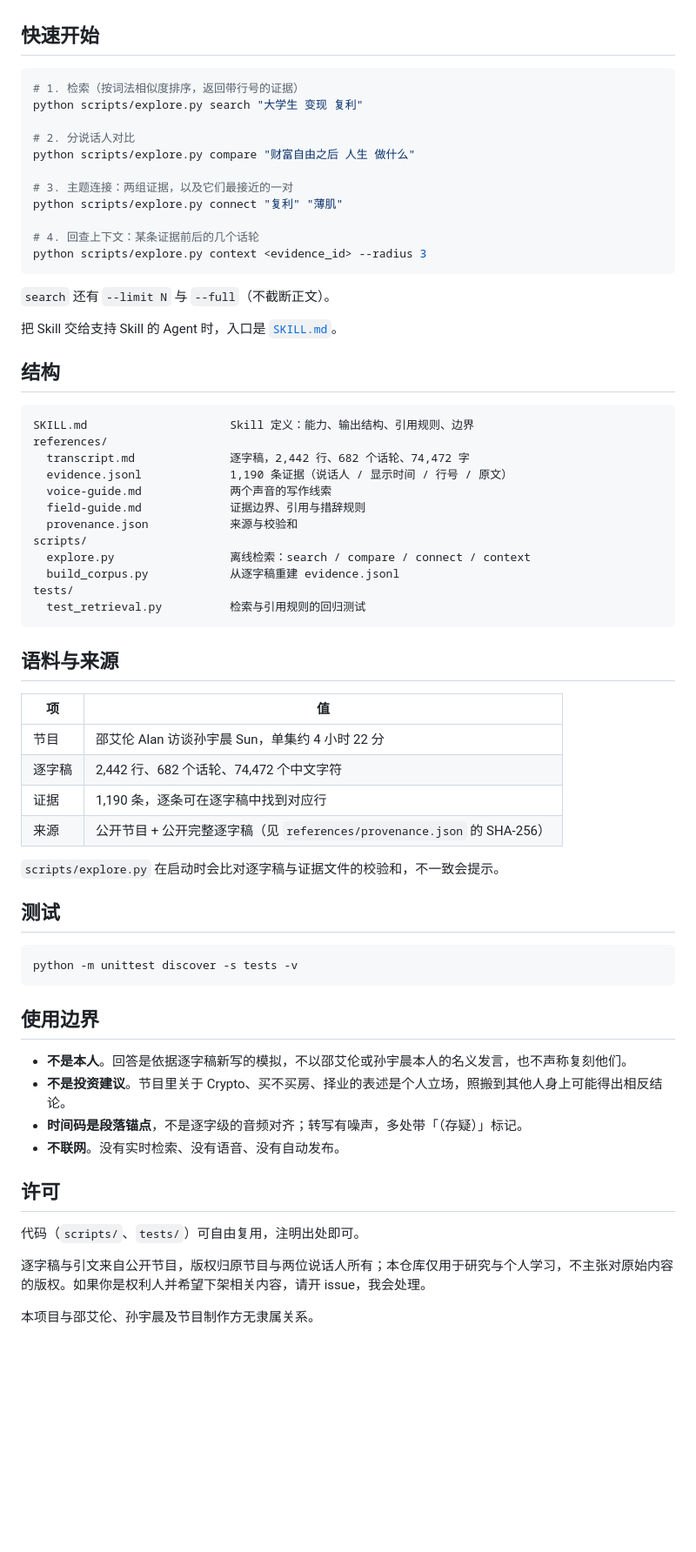
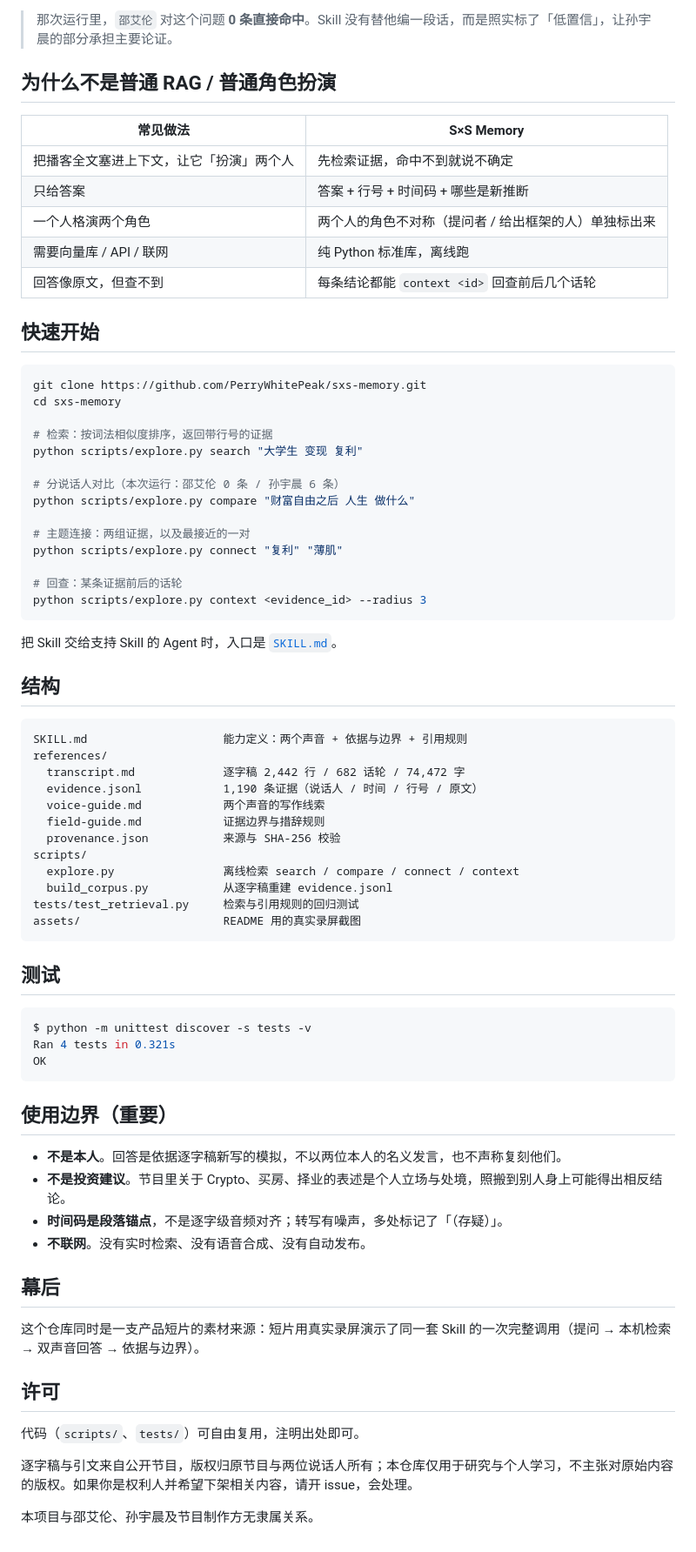
Before and after one commit to PerryWhitePeak/sxs-memory, a Markdown page: README.md, the part around one of its changes. Shown at 87% size. Rendered like a GitHub page; blank space fills up the shorter version.

````diff
--- a/README.md
+++ b/README.md
@@ -22,69 +138,76 @@
+> 那次运行里，`邵艾伦` 对这个问题 **0 条直接命中**。Skill 没有替他编一段话，而是照实标了「低置信」，让孙宇晨的部分承担主要论证。
+
+## 为什么不是普通 RAG / 普通角色扮演
+
+| 常见做法 | S×S Memory |
+| --- | --- |
+| 把播客全文塞进上下文，让它「扮演」两个人 | 先检索证据，命中不到就说不确定 |
+| 只给答案 | 答案 + 行号 + 时间码 + 哪些是新推断 |
+| 一个人格演两个角色 | 两个人的角色不对称（提问者 / 给出框架的人）单独标出来 |
+| 需要向量库 / API / 联网 | 纯 Python 标准库，离线跑 |
+| 回答像原文，但查不到 | 每条结论都能 `context <id>` 回查前后几个话轮 |
 
 ## 快速开始
 
 ```bash
-# 1. 检索（按词法相似度排序，返回带行号的证据）
+git clone https://github.com/PerryWhitePeak/sxs-memory.git
+cd sxs-memory
+
+# 检索：按词法相似度排序，返回带行号的证据
 python scripts/explore.py search "大学生 变现 复利"
 
-# 2. 分说话人对比
+# 分说话人对比（本次运行：邵艾伦 0 条 / 孙宇晨 6 条）
 python scripts/explore.py compare "财富自由之后 人生 做什么"
 
-# 3. 主题连接：两组证据，以及它们最接近的一对
+# 主题连接：两组证据，以及最接近的一对
 python scripts/explore.py connect "复利" "薄肌"
 
-# 4. 回查上下文：某条证据前后的几个话轮
+# 回查：某条证据前后的话轮
 python scripts/explore.py context <evidence_id> --radius 3
 ```
-
-`search` 还有 `--limit N` 与 `--full`（不截断正文）。
 
 把 Skill 交给支持 Skill 的 Agent 时，入口是 [`SKILL.md`](SKILL.md)。
 
 ## 结构
 
 ```
-SKILL.md                     Skill 定义：能力、输出结构、引用规则、边界
+SKILL.md                    能力定义：两个声音 + 依据与边界 + 引用规则
 references/
-  transcript.md              逐字稿，2,442 行、682 个话轮、74,472 字
-  evidence.jsonl             1,190 条证据（说话人 / 显示时间 / 行号 / 原文）
-  voice-guide.md             两个声音的写作线索
-  field-guide.md             证据边界、引用与措辞规则
-  provenance.json            来源与校验和
+  transcript.md             逐字稿 2,442 行 / 682 话轮 / 74,472 字
+  evidence.jsonl            1,190 条证据（说话人 / 时间 / 行号 / 原文）
+  voice-guide.md            两个声音的写作线索
+  field-guide.md            证据边界与措辞规则
+  provenance.json           来源与 SHA-256 校验
 scripts/
-  explore.py                 离线检索：search / compare / connect / context
-  build_corpus.py            从逐字稿重建 evidence.jsonl
-tests/
-  test_retrieval.py          检索与引用规则的回归测试
+  explore.py                离线检索 search / compare / connect / context
+  build_corpus.py           从逐字稿重建 evidence.jsonl
+tests/test_retrieval.py     检索与引用规则的回归测试
+assets/                     README 用的真实录屏截图
 ```
-
-## 语料与来源
-
-| 项 | 值 |
-| --- | --- |
-| 节目 | 邵艾伦 Alan 访谈孙宇晨 Sun，单集约 4 小时 22 分 |
-| 逐字稿 | 2,442 行、682 个话轮、74,472 个中文字符 |
-| 证据 | 1,190 条，逐条可在逐字稿中找到对应行 |
-| 来源 | 公开节目 + 公开完整逐字稿（见 `references/provenance.json` 的 SHA-256） |
-
-`scripts/explore.py` 在启动时会比对逐字稿与证据文件的校验和，不一致会提示。
 
 ## 测试
 
-```bash
-python -m unittest discover -s tests -v
+```console
+$ python -m unittest discover -s tests -v
+Ran 4 tests in 0.321s
+OK
 ```
 
-## 使用边界
+## 使用边界（重要）
 
-- **不是本人**。回答是依据逐字稿新写的模拟，不以邵艾伦或孙宇晨本人的名义发言，也不声称复刻他们。
-- **不是投资建议**。节目里关于 Crypto、买不买房、择业的表述是个人立场，照搬到其他人身上可能得出相反结论。
-- **时间码是段落锚点**，不是逐字级的音频对齐；转写有噪声，多处带「（存疑）」标记。
-- **不联网**。没有实时检索、没有语音、没有自动发布。
+- **不是本人**。回答是依据逐字稿新写的模拟，不以两位本人的名义发言，也不声称复刻他们。
+- **不是投资建议**。节目里关于 Crypto、买房、择业的表述是个人立场与处境，照搬到别人身上可能得出相反结论。
+- **时间码是段落锚点**，不是逐字级音频对齐；转写有噪声，多处标记了「（存疑）」。
+- **不联网**。没有实时检索、没有语音合成、没有自动发布。
+
+## 幕后
+
+这个仓库同时是一支产品短片的素材来源：短片用真实录屏演示了同一套 Skill 的一次完整调用（提问 → 本机检索 → 双声音回答 → 依据与边界）。
 
 ## 许可
 
 代码（`scripts/`、`tests/`）可自由复用，注明出处即可。
 
-逐字稿与引文来自公开节目，版权归原节目与两位说话人所有；本仓库仅用于研究与个人学习，不主张对原始内容的版权。如果你是权利人并希望下架相关内容，请开 issue，我会处理。
+逐字稿与引文来自公开节目，版权归原节目与两位说话人所有；本仓库仅用于研究与个人学习，不主张对原始内容的版权。如果你是权利人并希望下架相关内容，请开 issue，会处理。
 
 本项目与邵艾伦、孙宇晨及节目制作方无隶属关系。
````
Also changed, not shown: other parts of README.md (+128 -12 lines), assets/demo-proof.jpg (added), assets/demo-question.jpg (added), assets/demo-retrieval.jpg (added), assets/hero.jpg (added).
